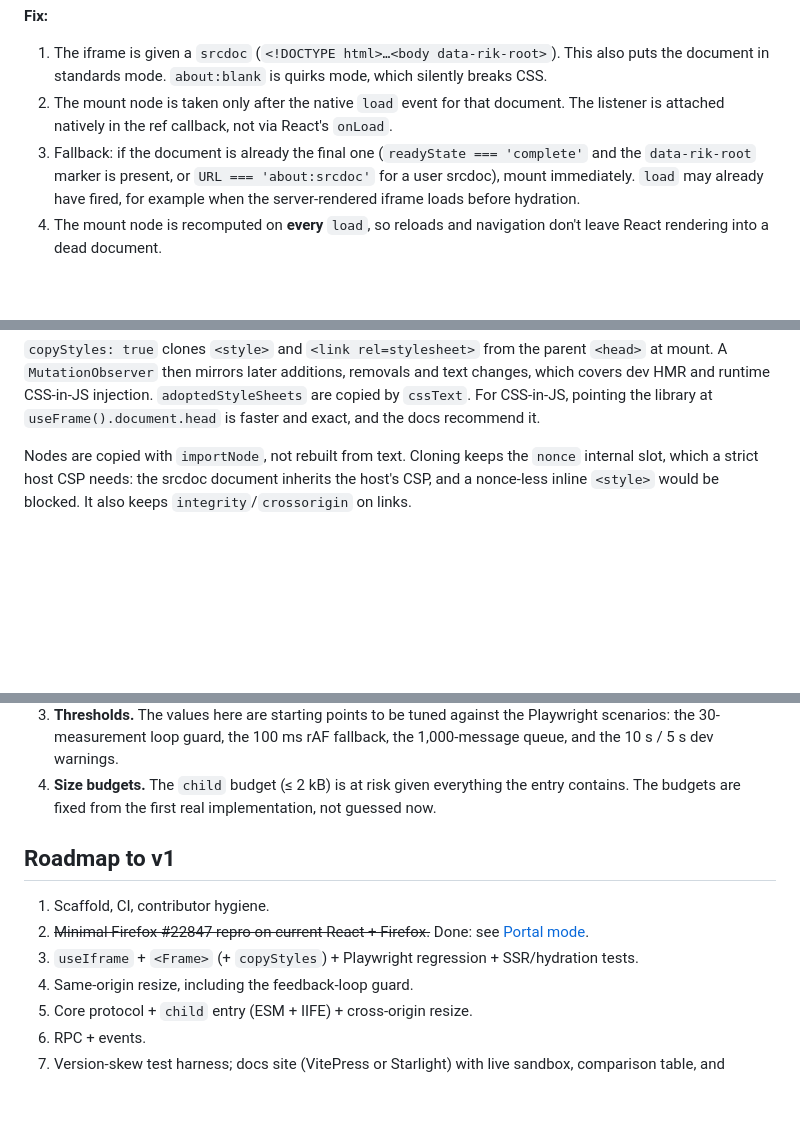
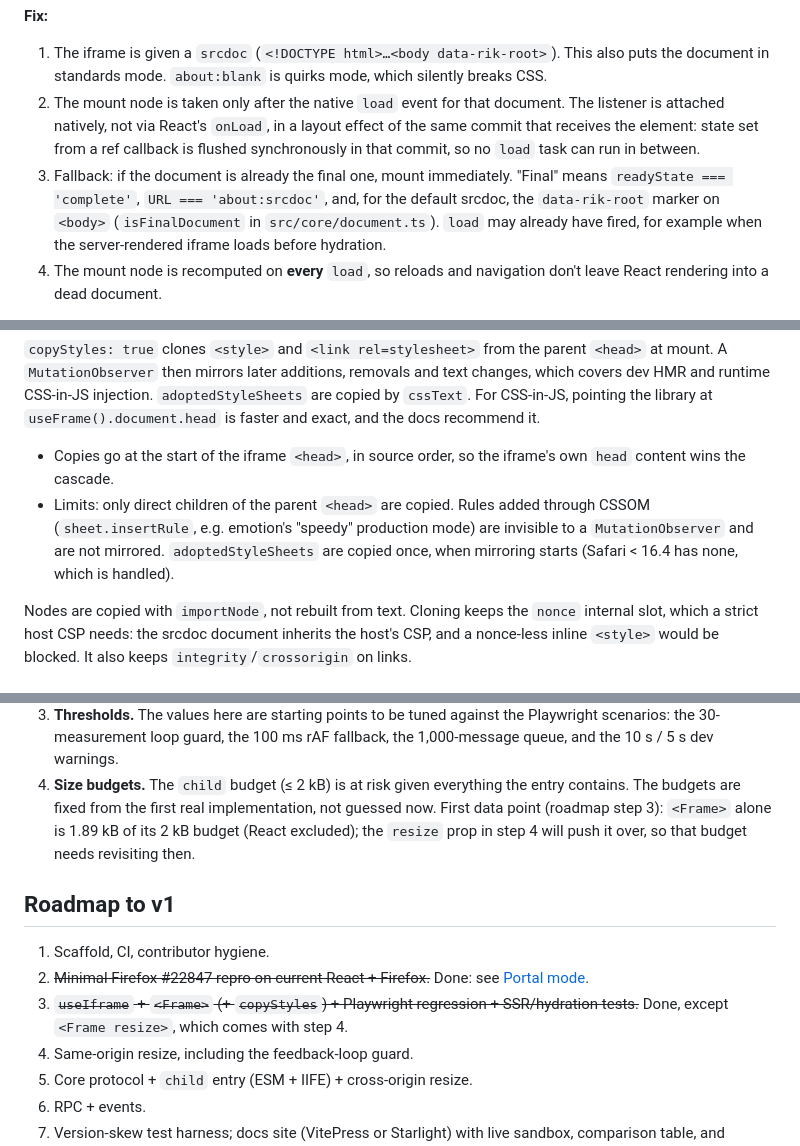
Before and after one commit to kazbekaskarov/react-iframe-kit, a Markdown page: docs/design.md, 3 parts joined by grey strips. GitHub-like rendering; blank space fills up the shorter version.

Commit message:
docs: record Frame implementation details and mark roadmap step 3 done

```diff
--- a/docs/design.md
+++ b/docs/design.md
@@ -144,11 +144,14 @@ fix below covers both.
    puts the document in standards mode. `about:blank` is quirks mode, which silently
    breaks CSS.
 2. The mount node is taken only after the native `load` event for that document. The
-   listener is attached natively in the ref callback, not via React's `onLoad`.
-3. Fallback: if the document is already the final one (`readyState === 'complete'` and
-   the `data-rik-root` marker is present, or `URL === 'about:srcdoc'` for a user
-   srcdoc), mount immediately. `load` may already have fired, for example when
-   the server-rendered iframe loads before hydration.
+   listener is attached natively, not via React's `onLoad`, in a layout effect of the
+   same commit that receives the element: state set from a ref callback is flushed
+   synchronously in that commit, so no `load` task can run in between.
+3. Fallback: if the document is already the final one, mount immediately. "Final"
+   means `readyState === 'complete'`, `URL === 'about:srcdoc'`, and, for the default
+   srcdoc, the `data-rik-root` marker on `<body>` (`isFinalDocument` in
+   `src/core/document.ts`). `load` may already have fired, for example when the
+   server-rendered iframe loads before hydration.
 4. The mount node is recomputed on **every** `load`, so reloads and navigation don't
    leave React rendering into a dead document.
 
@@ -212,6 +215,13 @@ are `null`, and the types say so.
 text changes, which covers dev HMR and runtime CSS-in-JS injection.
 `adoptedStyleSheets` are copied by `cssText`. For CSS-in-JS, pointing the library at
 `useFrame().document.head` is faster and exact, and the docs recommend it.
+
+- Copies go at the start of the iframe `<head>`, in source order, so the iframe's own
+  `head` content wins the cascade.
+- Limits: only direct children of the parent `<head>` are copied. Rules added through
+  CSSOM (`sheet.insertRule`, e.g. emotion's "speedy" production mode) are invisible to
+  a `MutationObserver` and are not mirrored. `adoptedStyleSheets` are copied once, when
+  mirroring starts (Safari < 16.4 has none, which is handled).
 
 Nodes are copied with `importNode`, not rebuilt from text. Cloning keeps the `nonce`
 internal slot, which a strict host CSP needs: the srcdoc document inherits the
@@ -781,14 +791,17 @@ These can't be settled on paper and need to be resolved by a prototype before v1
    1,000-message queue, and the 10 s / 5 s dev warnings.
 4. **Size budgets.** The `child` budget (≤ 2 kB) is at risk given everything the
    entry contains. The budgets are fixed from the first real implementation, not
-   guessed now.
+   guessed now. First data point (roadmap step 3): `<Frame>` alone is 1.89 kB of its
+   2 kB budget (React excluded); the `resize` prop in step 4 will push it over, so
+   that budget needs revisiting then.
 
 ## Roadmap to v1
 
 1. Scaffold, CI, contributor hygiene.
 2. ~~Minimal Firefox #22847 repro on current React + Firefox.~~ Done: see
    [Portal mode](#portal-mode-and-the-firefox-fix-facebookreact22847).
-3. `useIframe` + `<Frame>` (+ `copyStyles`) + Playwright regression + SSR/hydration tests.
+3. ~~`useIframe` + `<Frame>` (+ `copyStyles`) + Playwright regression + SSR/hydration
+   tests.~~ Done, except `<Frame resize>`, which comes with step 4.
 4. Same-origin resize, including the feedback-loop guard.
 5. Core protocol + `child` entry (ESM + IIFE) + cross-origin resize.
 6. RPC + events.
```
